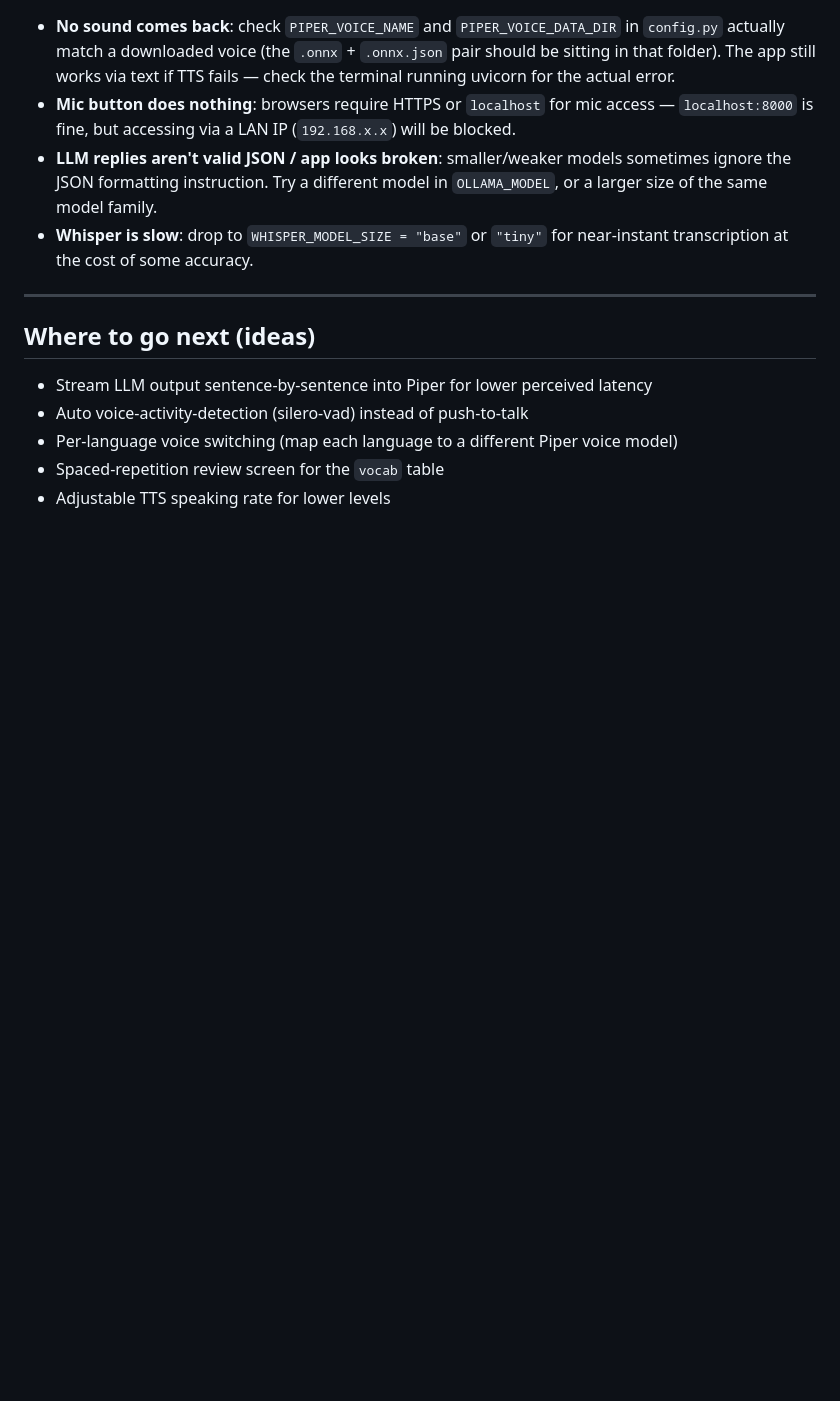
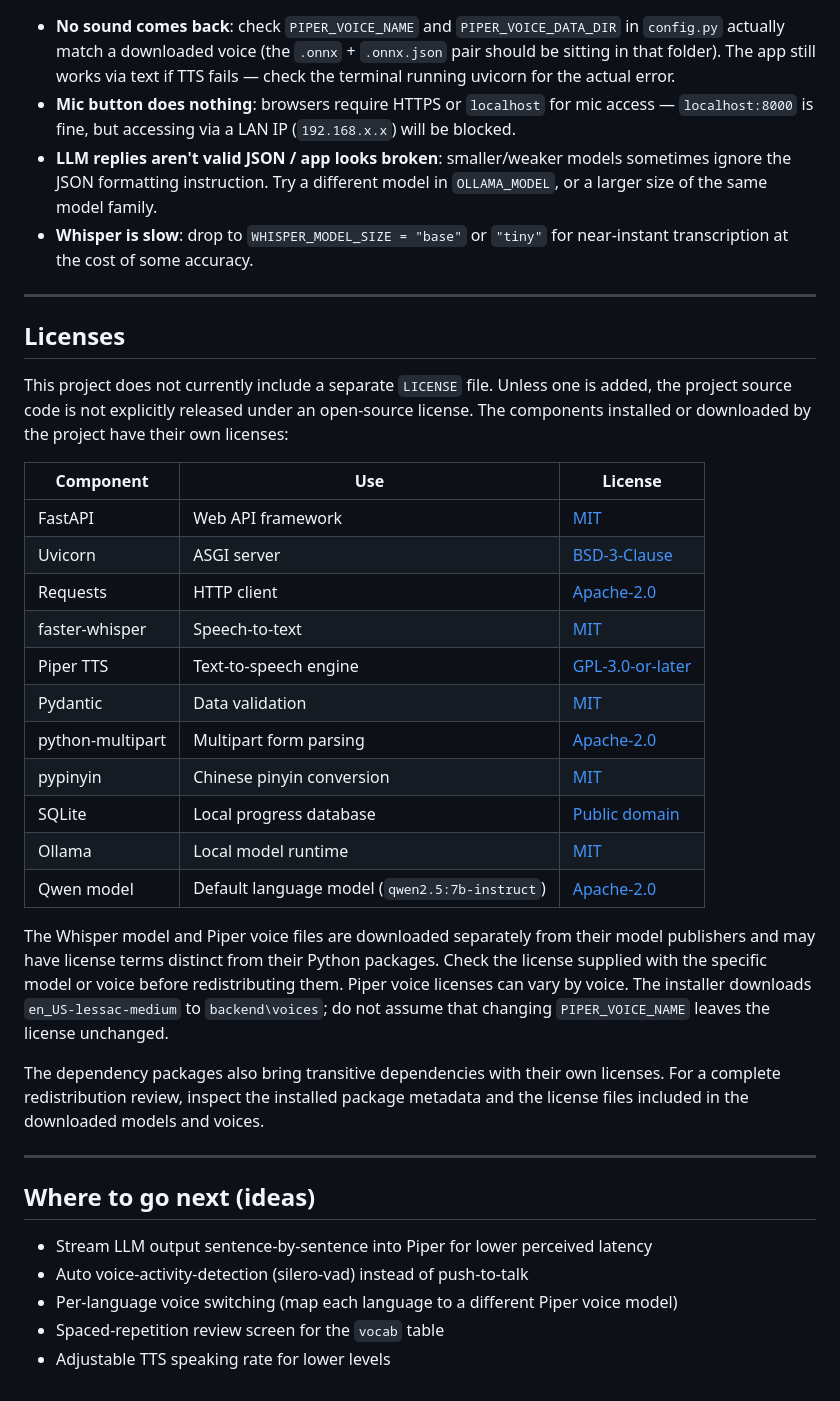
Before and after one commit to unitycoder/LALLI, a Markdown page: README.md, the part around the change. GitHub-like rendering; blank space fills up the shorter version.

Commit message:
add licences info

```diff
--- a/README.md
+++ b/README.md
@@ -113,6 +113,40 @@ for the Progress chart. No manual logging needed — it all happens automaticall
 
 ---
 
+## Licenses
+
+This project does not currently include a separate `LICENSE` file. Unless one is
+added, the project source code is not explicitly released under an open-source
+license. The components installed or downloaded by the project have their own
+licenses:
+
+| Component | Use | License |
+| --- | --- | --- |
+| FastAPI | Web API framework | [MIT](https://github.com/fastapi/fastapi/blob/master/LICENSE) |
+| Uvicorn | ASGI server | [BSD-3-Clause](https://github.com/encode/uvicorn/blob/master/LICENSE.md) |
+| Requests | HTTP client | [Apache-2.0](https://github.com/psf/requests/blob/main/LICENSE) |
+| faster-whisper | Speech-to-text | [MIT](https://github.com/SYSTRAN/faster-whisper/blob/master/LICENSE) |
+| Piper TTS | Text-to-speech engine | [GPL-3.0-or-later](https://github.com/OHF-Voice/piper1-gpl/blob/main/COPYING) |
+| Pydantic | Data validation | [MIT](https://github.com/pydantic/pydantic/blob/main/LICENSE) |
+| python-multipart | Multipart form parsing | [Apache-2.0](https://github.com/Kludex/python-multipart/blob/master/LICENSE.txt) |
+| pypinyin | Chinese pinyin conversion | [MIT](https://github.com/mozillazg/python-pinyin/blob/master/LICENSE.txt) |
+| SQLite | Local progress database | [Public domain](https://www.sqlite.org/copyright.html) |
+| Ollama | Local model runtime | [MIT](https://github.com/ollama/ollama/blob/main/LICENSE) |
+| Qwen model | Default language model (`qwen2.5:7b-instruct`) | [Apache-2.0](https://huggingface.co/Qwen/Qwen2.5-7B-Instruct/blob/main/LICENSE) |
+
+The Whisper model and Piper voice files are downloaded separately from their model
+publishers and may have license terms distinct from their Python packages. Check the
+license supplied with the specific model or voice before redistributing them. Piper
+voice licenses can vary by voice. The installer downloads `en_US-lessac-medium` to
+`backend\voices`; do not assume that changing `PIPER_VOICE_NAME` leaves the license
+unchanged.
+
+The dependency packages also bring transitive dependencies with their own licenses.
+For a complete redistribution review, inspect the installed package metadata and the
+license files included in the downloaded models and voices.
+
+---
+
 ## Where to go next (ideas)
 - Stream LLM output sentence-by-sentence into Piper for lower perceived latency
 - Auto voice-activity-detection (silero-vad) instead of push-to-talk
```
